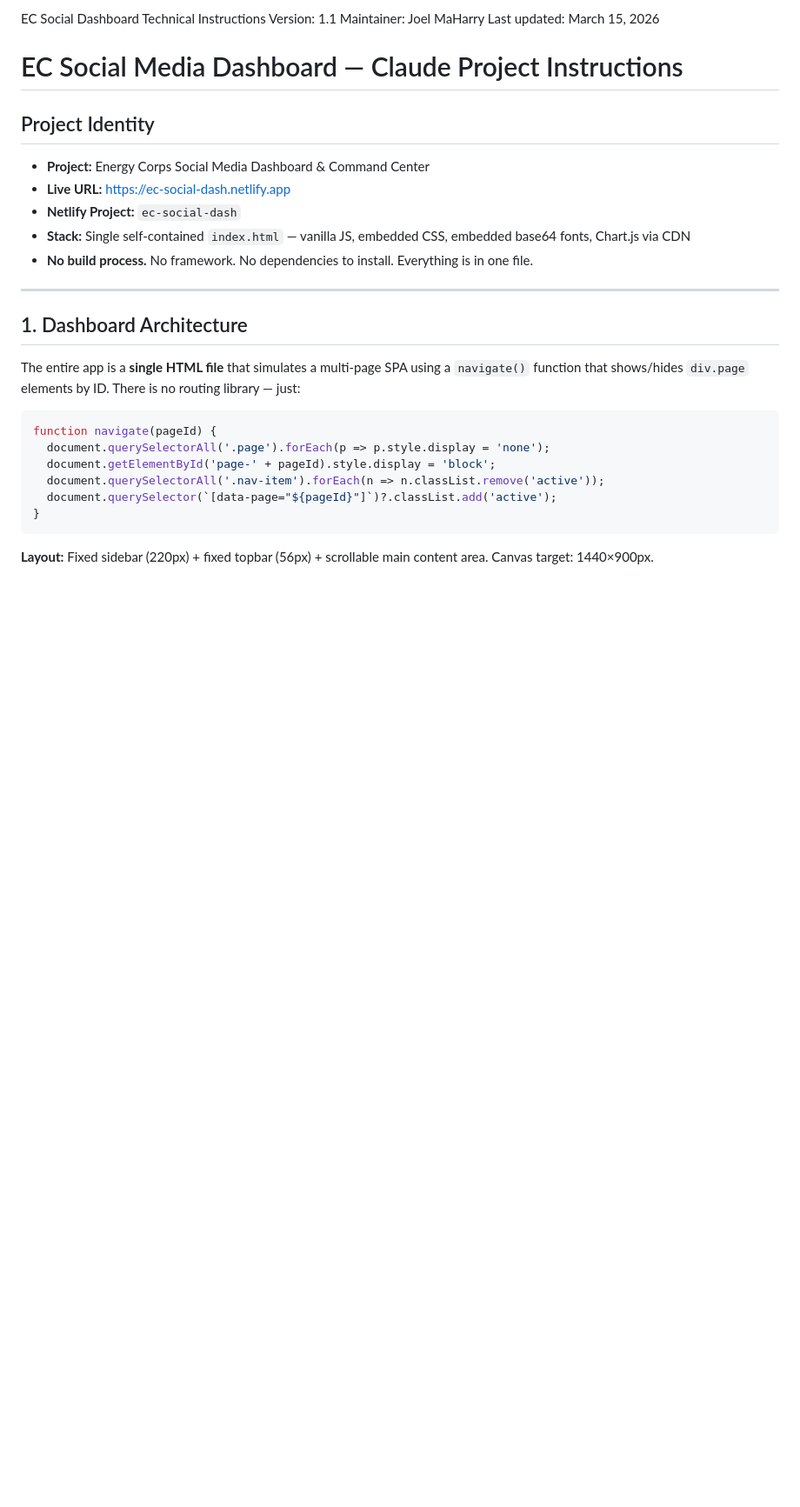
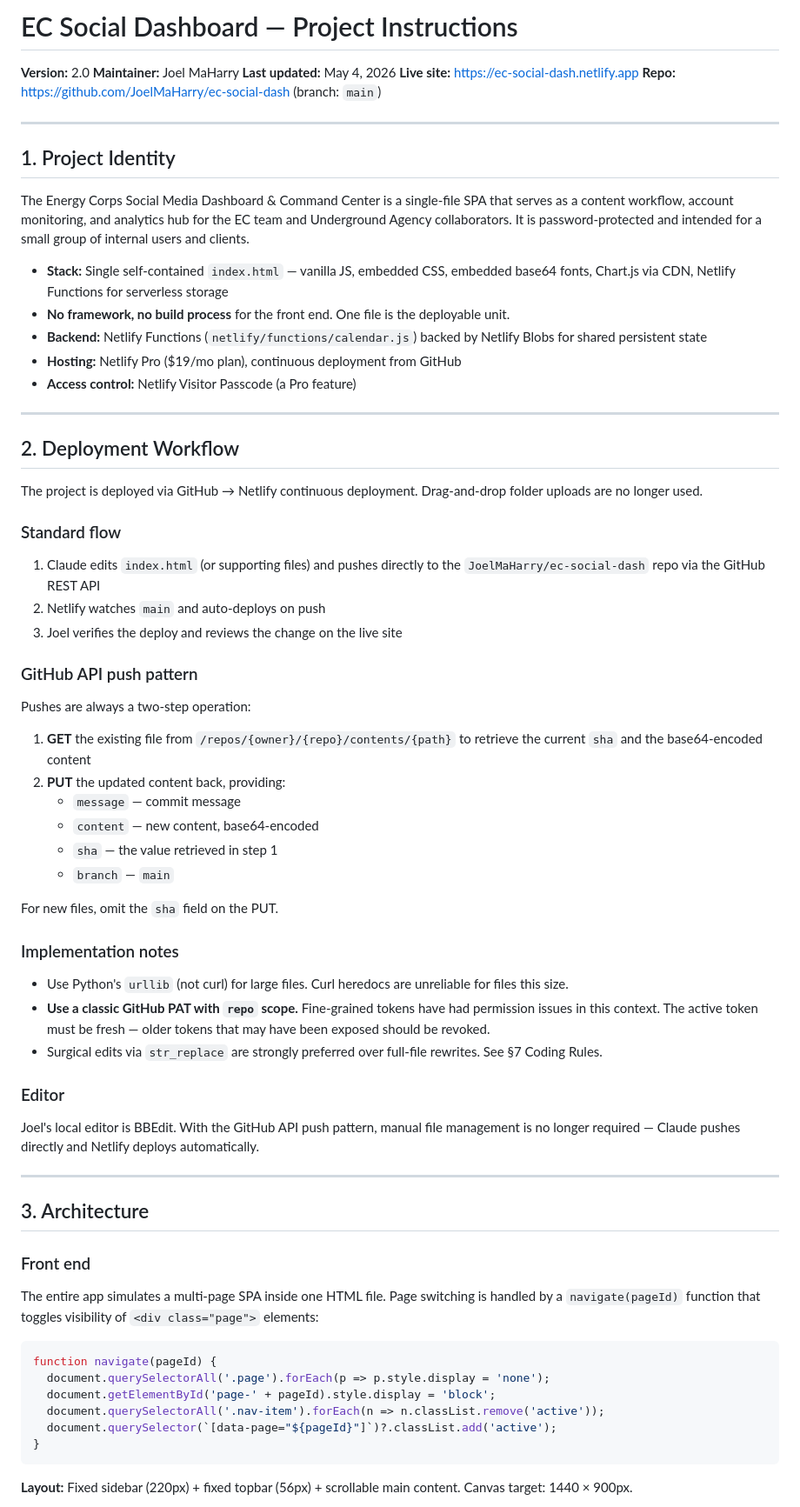
Before and after one commit to JoelMaHarry/ec-social-dash, a Markdown page: EC-DASHBOARD-PROJECT-INSTRUCTIONS.md, the part around one of its changes. Shown at 87% size. Drawn GitHub-style; blank space fills up the shorter version.

````diff
--- a/EC-DASHBOARD-PROJECT-INSTRUCTIONS.md
+++ b/EC-DASHBOARD-PROJECT-INSTRUCTIONS.md
@@ -1,22 +1,65 @@
-EC Social Dashboard Technical Instructions
-Version: 1.1
-Maintainer: Joel MaHarry
-Last updated: March 15, 2026
+# EC Social Dashboard — Project Instructions
 
-# EC Social Media Dashboard — Claude Project Instructions
-
-## Project Identity
-- **Project:** Energy Corps Social Media Dashboard & Command Center
-- **Live URL:** https://ec-social-dash.netlify.app
-- **Netlify Project:** `ec-social-dash`
-- **Stack:** Single self-contained `index.html` — vanilla JS, embedded CSS, embedded base64 fonts, Chart.js via CDN
-- **No build process.** No framework. No dependencies to install. Everything is in one file.
+**Version:** 2.0
+**Maintainer:** Joel MaHarry
+**Last updated:** May 4, 2026
+**Live site:** https://ec-social-dash.netlify.app
+**Repo:** https://github.com/JoelMaHarry/ec-social-dash (branch: `main`)
 
 ---
 
-## 1. Dashboard Architecture
+## 1. Project Identity
 
-The entire app is a **single HTML file** that simulates a multi-page SPA using a `navigate()` function that shows/hides `div.page` elements by ID. There is no routing library — just:
+The Energy Corps Social Media Dashboard & Command Center is a single-file SPA that serves as a content workflow, account monitoring, and analytics hub for the EC team and Underground Agency collaborators. It is password-protected and intended for a small group of internal users and clients.
+
+- **Stack:** Single self-contained `index.html` — vanilla JS, embedded CSS, embedded base64 fonts, Chart.js via CDN, Netlify Functions for serverless storage
+- **No framework, no build process** for the front end. One file is the deployable unit.
+- **Backend:** Netlify Functions (`netlify/functions/calendar.js`) backed by Netlify Blobs for shared persistent state
+- **Hosting:** Netlify Pro ($19/mo plan), continuous deployment from GitHub
+- **Access control:** Netlify Visitor Passcode (a Pro feature)
+
+---
+
+## 2. Deployment Workflow
+
+The project is deployed via GitHub → Netlify continuous deployment. Drag-and-drop folder uploads are no longer used.
+
+### Standard flow
+
+1. Claude edits `index.html` (or supporting files) and pushes directly to the `JoelMaHarry/ec-social-dash` repo via the GitHub REST API
+2. Netlify watches `main` and auto-deploys on push
+3. Joel verifies the deploy and reviews the change on the live site
+
+### GitHub API push pattern
+
+Pushes are always a two-step operation:
+
+1. **GET** the existing file from `/repos/{owner}/{repo}/contents/{path}` to retrieve the current `sha` and the base64-encoded content
+2. **PUT** the updated content back, providing:
+   - `message` — commit message
+   - `content` — new content, base64-encoded
+   - `sha` — the value retrieved in step 1
+   - `branch` — `main`
+
+For new files, omit the `sha` field on the PUT.
+
+### Implementation notes
+
+- Use Python's `urllib` (not curl) for large files. Curl heredocs are unreliable for files this size.
+- **Use a classic GitHub PAT with `repo` scope.** Fine-grained tokens have had permission issues in this context. The active token must be fresh — older tokens that may have been exposed should be revoked.
+- Surgical edits via `str_replace` are strongly preferred over full-file rewrites. See §7 Coding Rules.
+
+### Editor
+
+Joel's local editor is BBEdit. With the GitHub API push pattern, manual file management is no longer required — Claude pushes directly and Netlify deploys automatically.
+
+---
+
+## 3. Architecture
+
+### Front end
+
+The entire app simulates a multi-page SPA inside one HTML file. Page switching is handled by a `navigate(pageId)` function that toggles visibility of `<div class="page">` elements:
 
 ```javascript
 function navigate(pageId) {
@@ -27,5 +70,5 @@ function navigate(pageId) {
 }
 ```
 
-**Layout:** Fixed sidebar (220px) + fixed topbar (56px) + scrollable main content area. Canvas target: 1440×900px.
+**Layout:** Fixed sidebar (220px) + fixed topbar (56px) + scrollable main content. Canvas target: 1440 × 900px.
 
````
Also changed, not shown: other parts of EC-DASHBOARD-PROJECT-INSTRUCTIONS.md (+198 -168 lines).
